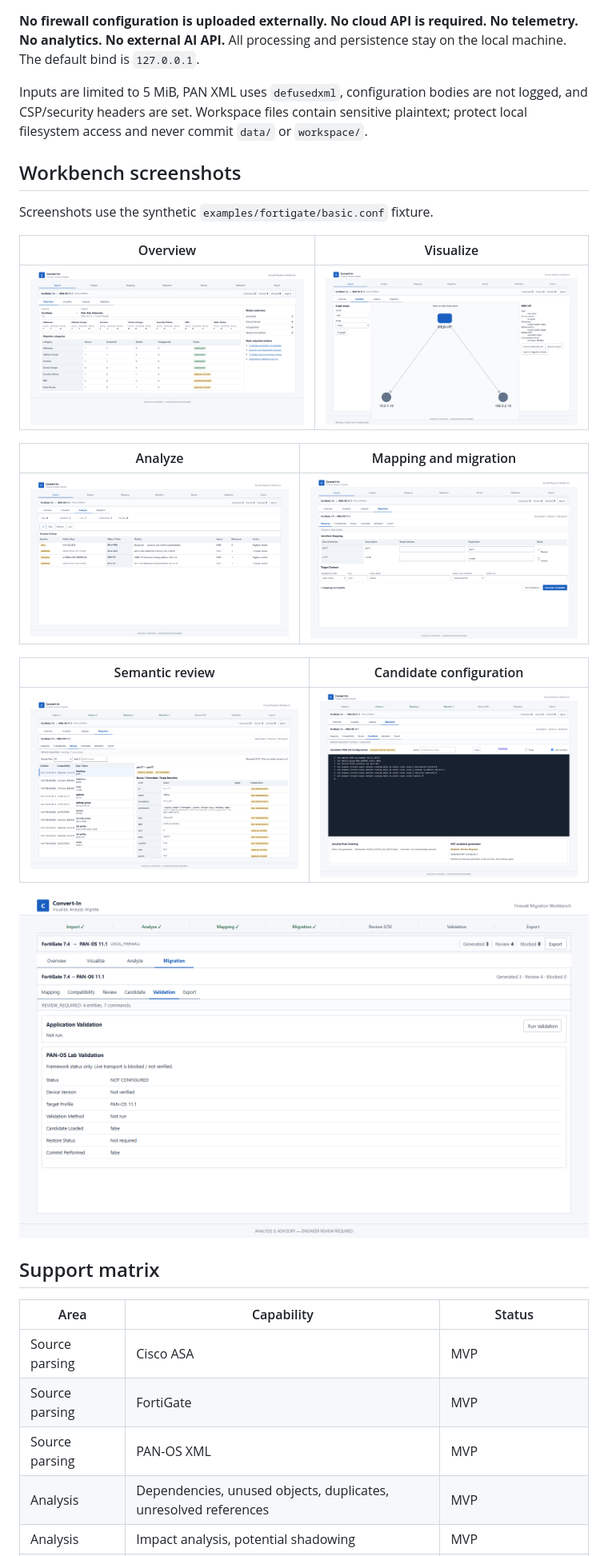
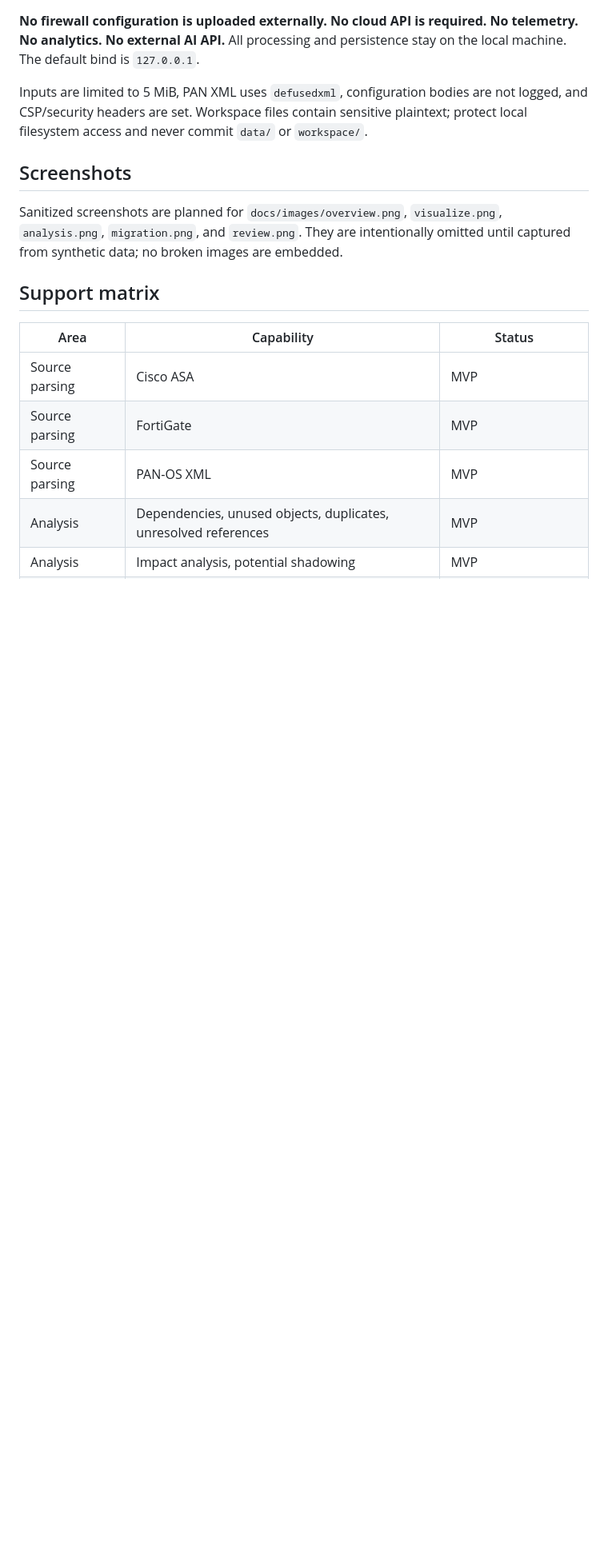
Before and after one commit to GearryAJ/ConfigMorph, a Markdown page: README.md, the part around one of its changes. Shown at 80% size. Rendered like a GitHub page; blank space fills up the shorter version.

```diff
--- a/README.md
+++ b/README.md
@@ -34,23 +30,9 @@ Current capabilities:
 
 Inputs are limited to 5 MiB, PAN XML uses `defusedxml`, configuration bodies are not logged, and CSP/security headers are set. Workspace files contain sensitive plaintext; protect local filesystem access and never commit `data/` or `workspace/`.
 
-## Workbench screenshots
+## Screenshots
 
-Screenshots use the synthetic `examples/fortigate/basic.conf` fixture.
-
-| Overview | Visualize |
-|---|---|
-| ![Synthetic configuration analysis overview](docs/images/overview.png) | ![Bounded dependency visualization](docs/images/visualize.png) |
-
-| Analyze | Mapping and migration |
-|---|---|
-| ![Configuration findings table](docs/images/analysis.png) | ![Target context and interface mappings](docs/images/migration.png) |
-
-| Semantic review | Candidate configuration |
-|---|---|
-| ![Semantic migration review workbench](docs/images/review.png) | ![Candidate PAN-OS configuration](docs/images/candidate.png) |
-
-![Application and PAN-OS lab validation sections](docs/images/validation.png)
+Sanitized screenshots are planned for `docs/images/overview.png`, `visualize.png`, `analysis.png`, `migration.png`, and `review.png`. They are intentionally omitted until captured from synthetic data; no broken images are embedded.
 
 ## Support matrix
 
```
Also changed, not shown: other parts of README.md (+5 -9 lines).
